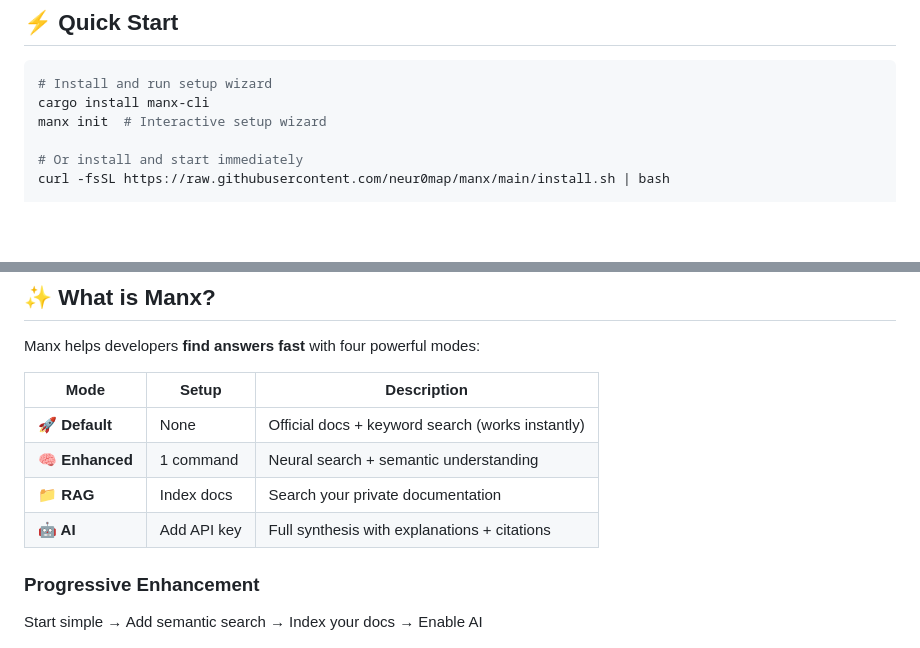
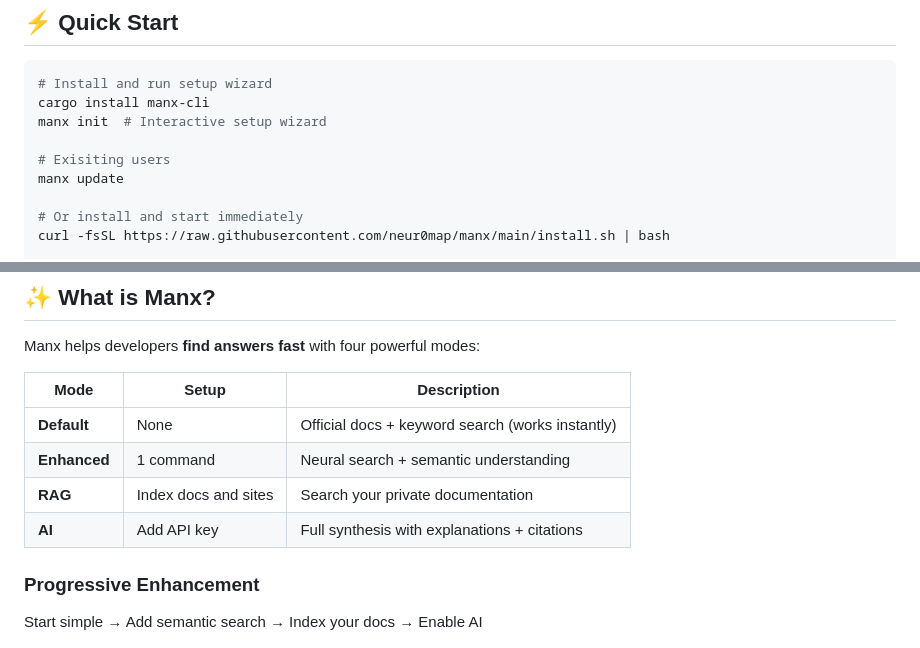
Before and after one commit to neur0map/manx, a Markdown page: README.md, 2 parts joined by grey strips. GitHub-like rendering; blank space fills up the shorter version.

```diff
--- a/README.md
+++ b/README.md
@@ -30,6 +30,9 @@
 cargo install manx-cli
 manx init  # Interactive setup wizard
 
+# Exisiting users
+manx update
+
 # Or install and start immediately
 curl -fsSL https://raw.githubusercontent.com/neur0map/manx/main/install.sh | bash
 
@@ -51,10 +54,10 @@ Manx helps developers **find answers fast** with four powerful modes:
 
 | Mode | Setup | Description |
 |------|-------|-------------|
-| **🚀 Default** | None | Official docs + keyword search (works instantly) |
-| **🧠 Enhanced** | 1 command | Neural search + semantic understanding |
-| **📁 RAG** | Index docs | Search your private documentation |
-| **🤖 AI** | Add API key | Full synthesis with explanations + citations |
+| **Default** | None | Official docs + keyword search (works instantly) |
+| **Enhanced** | 1 command | Neural search + semantic understanding |
+| **RAG** | Index docs and sites | Search your private documentation |
+| **AI** | Add API key | Full synthesis with explanations + citations |
 
 ### Progressive Enhancement
 Start simple → Add semantic search → Index your docs → Enable AI
```
Also changed, not shown: other parts of README.md (+6 -43 lines).
